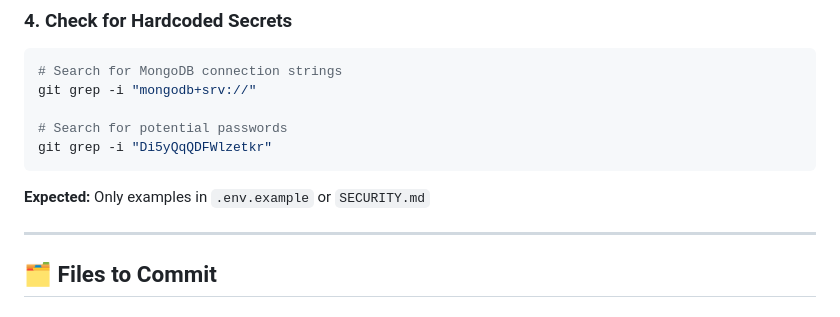
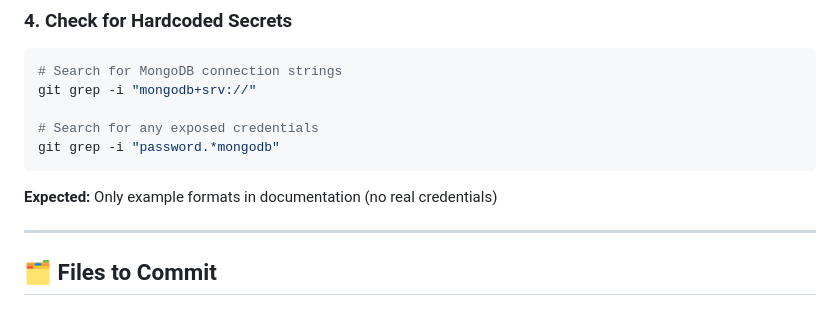
Before and after one commit to RUSHYOP/harvestlink, a Markdown page: DEPLOYMENT.md, the part around the change. Drawn GitHub-style.

````diff
--- a/DEPLOYMENT.md
+++ b/DEPLOYMENT.md
@@ -30,10 +30,10 @@ git log --all --full-history -- .env
 # Search for MongoDB connection strings
 git grep -i "mongodb+srv://"
 
-# Search for potential passwords
-git grep -i "Di5yQqQDFWlzetkr"
+# Search for any exposed credentials
+git grep -i "password.*mongodb"
 ```
-**Expected:** Only examples in `.env.example` or `SECURITY.md`
+**Expected:** Only example formats in documentation (no real credentials)
 
 ---
 
````
Also changed, not shown: SECURITY_SETUP_COMPLETE.md (+6 -6 lines).
